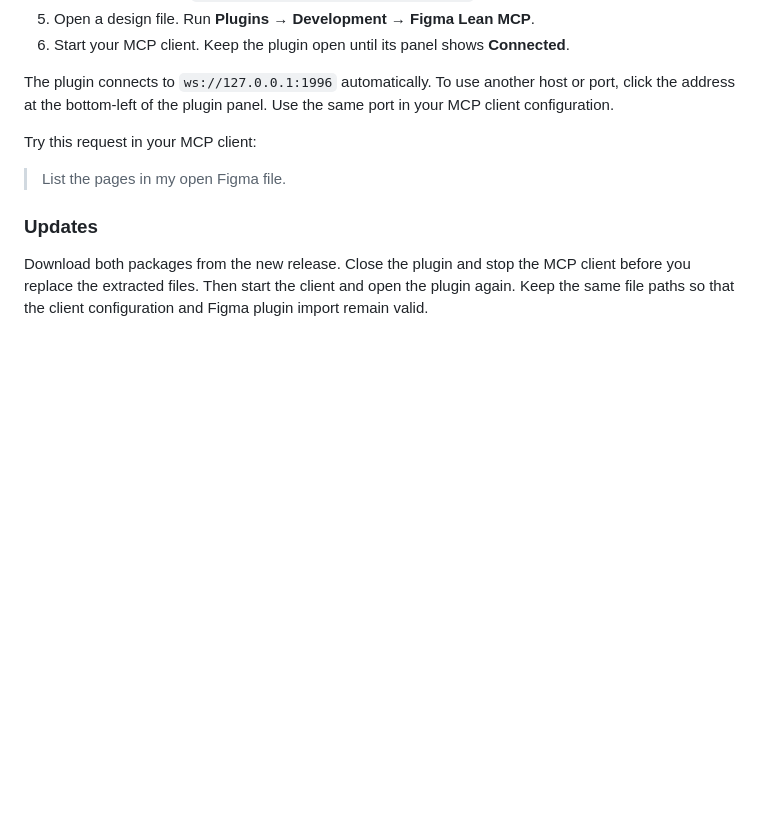
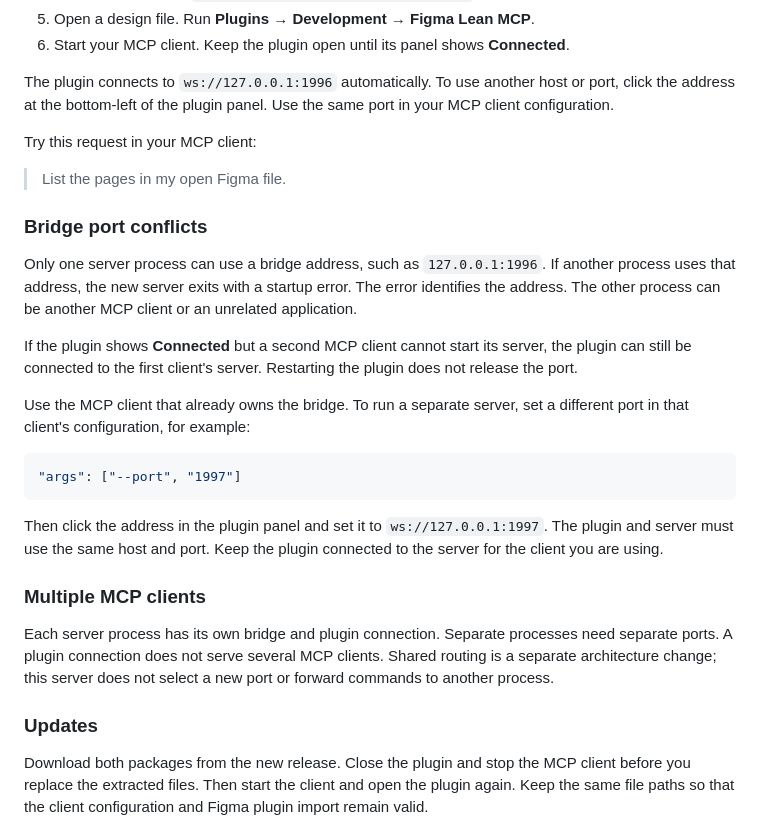
Before and after one commit to senorMk/figma-lean-mcp, a Markdown page: README.md, the part around the change. Drawn GitHub-style; blank space fills up the shorter version.

Commit message:
docs: explain bridge port conflicts and recovery

````diff
--- a/README.md
+++ b/README.md
@@ -159,6 +159,35 @@ Try this request in your MCP client:
 
 > List the pages in my open Figma file.
 
+### Bridge port conflicts
+
+Only one server process can use a bridge address, such as
+`127.0.0.1:1996`. If another process uses that address, the new server exits
+with a startup error. The error identifies the address. The other process
+can be another MCP client or an unrelated application.
+
+If the plugin shows **Connected** but a second MCP client cannot start its
+server, the plugin can still be connected to the first client's server.
+Restarting the plugin does not release the port.
+
+Use the MCP client that already owns the bridge. To run a separate server,
+set a different port in that client's configuration, for example:
+
+```json
+"args": ["--port", "1997"]
+```
+
+Then click the address in the plugin panel and set it to
+`ws://127.0.0.1:1997`. The plugin and server must use the same host and port.
+Keep the plugin connected to the server for the client you are using.
+
+### Multiple MCP clients
+
+Each server process has its own bridge and plugin connection. Separate
+processes need separate ports. A plugin connection does not serve several
+MCP clients. Shared routing is a separate architecture change; this server
+does not select a new port or forward commands to another process.
+
 ### Updates
 
 Download both packages from the new release. Close the plugin and stop the
````
